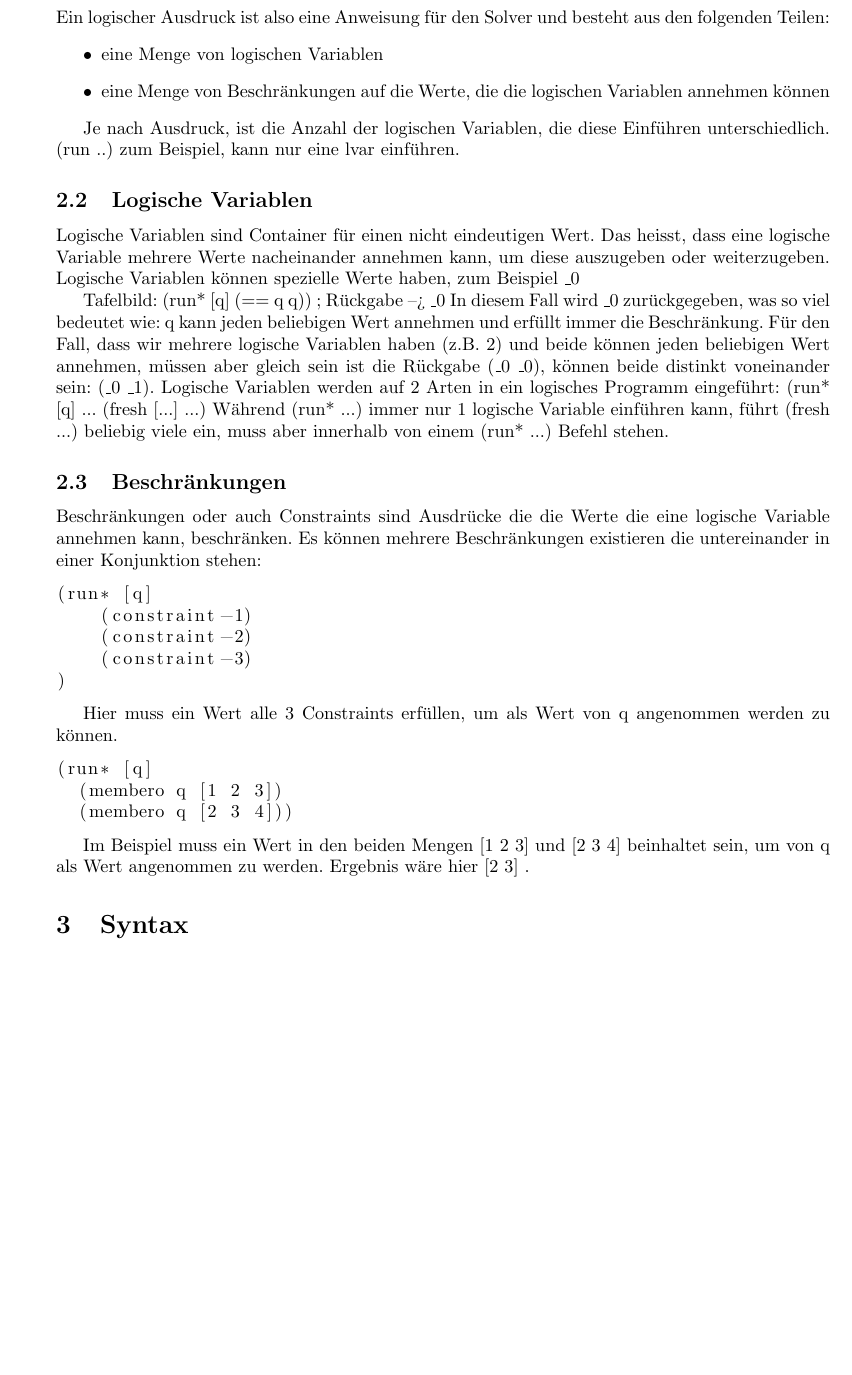
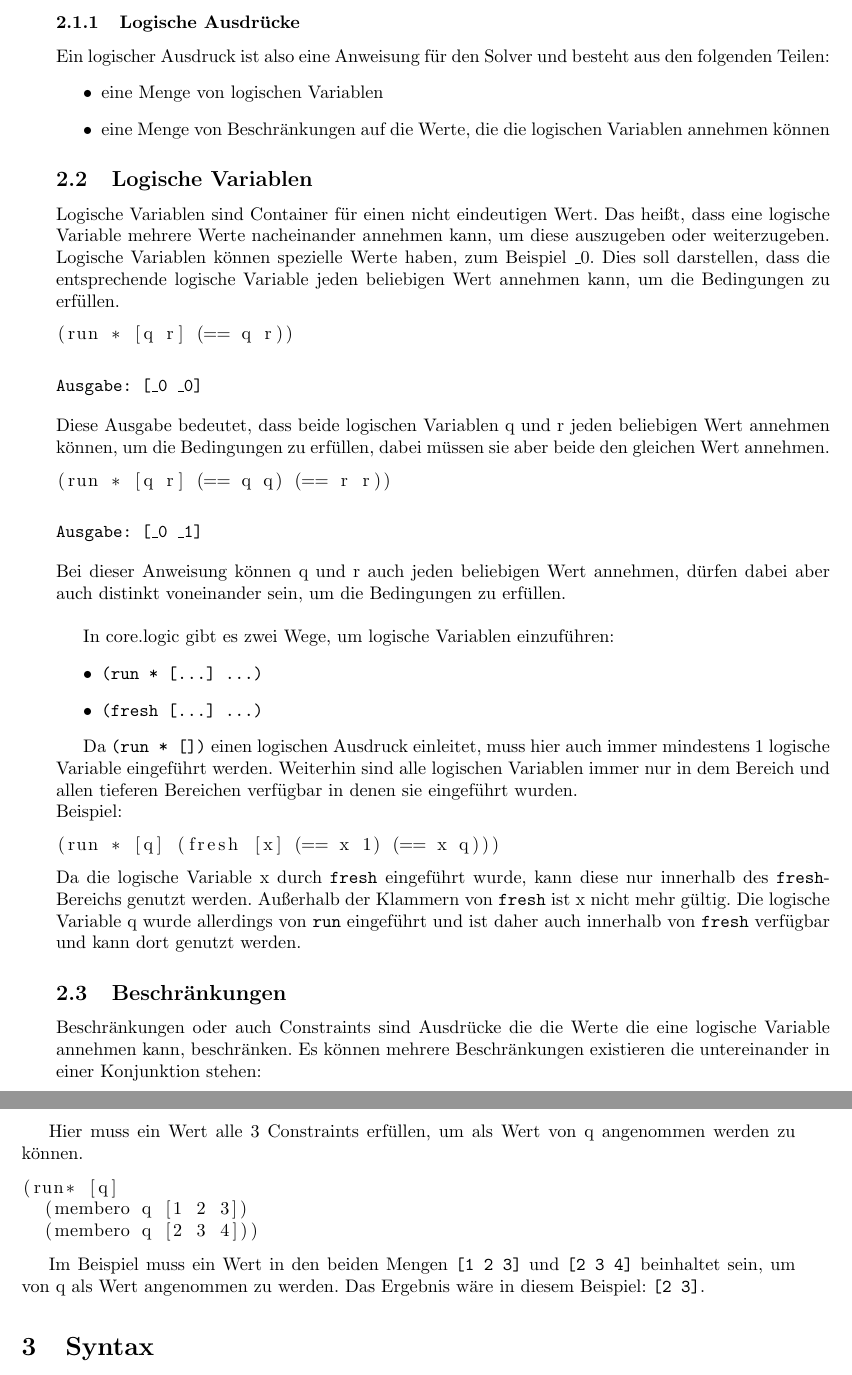
Before and after one commit to juschmitt/fpclogic, a LaTeX document (src/logic/tex/corelogic.tex, which reads src/logic/tex/corelogic-principles.tex): part of page 4 of 7 before the commit and two parts of pages 4 and 5 of 8 after it, the two joined at a grey line, cut at the place of the change, the shorter picture padded with empty space. Compiled offline with LaTeX, dvips and Ghostscript.

Commit message:
logic Variables, utf8 and pdf

```diff
--- a/src/logic/tex/corelogic-principles.tex
+++ b/src/logic/tex/corelogic-principles.tex
@@ -19,21 +19,42 @@ Ein logischer Ausdruck ist also eine Anweisung f"ur den Solver und besteht aus d
 
 \end{itemize}
 
-Je nach Ausdruck, ist die Anzahl der logischen Variablen, die diese Einf"uhren unterschiedlich. (run ..) zum Beispiel, kann nur eine lvar einf"uhren.
+
+\subsection{Logische Variablen}
+Logische Variablen sind Container f"ur einen nicht eindeutigen Wert. Das hei\ss{}t, dass eine logische Variable mehrere Werte nacheinander annehmen kann, um diese auszugeben oder weiterzugeben.
+%//Wie sind die logischen Variablen implementiert? [...]
+Logische Variablen k"onnen spezielle Werte haben, zum Beispiel \_0. Dies soll darstellen, dass die entsprechende logische Variable jeden beliebigen Wert annehmen kann, um die Bedingungen zu erf"ullen.
+
+\begin{lstlisting}
+(run * [q r] (== q r))
+\end{lstlisting}
+\begin{flushleft}
+\code{Ausgabe: [\_0 \_0]}
+\end{flushleft}
+Diese Ausgabe bedeutet, dass beide logischen Variablen q und r jeden beliebigen Wert annehmen können, um die Bedingungen zu erfüllen, dabei müssen sie aber beide den gleichen Wert annehmen.
+
+\begin{lstlisting}
+(run * [q r] (== q q) (== r r))
+\end{lstlisting}
+\begin{flushleft}
+\code{Ausgabe: [\_0 \_1]}
+\end{flushleft}
+Bei dieser Anweisung können q und r auch jeden beliebigen Wert annehmen, dürfen dabei aber auch distinkt voneinander sein, um die Bedingungen zu erfüllen.\\
 
 
-\subsection{Logische Variablen}
-Logische Variablen sind Container f"ur einen nicht eindeutigen Wert. Das heiss{}t, dass eine logische Variable mehrere Werte nacheinander annehmen kann, um diese auszugeben oder weiterzugeben.
-%//Wie sind die logischen Variablen implementiert? [...]
-Logische Variablen k"onnen spezielle Werte haben, zum Beispiel \_0
+In core.logic gibt es zwei Wege, um logische Variablen einzuführen:
+\begin{itemize}
+\item \code{(run * [\dots{}] \dots{})}
+\item \code{(fresh [\dots{}] \dots{})}
+\end{itemize}
 
-Tafelbild: (run* [q] (== q q)) ; R"uckgabe --> \_0
-In diesem Fall wird \_0 zur"uckgegeben, was so viel bedeutet wie: q kann jeden beliebigen Wert annehmen und erf"ullt immer die Beschr"ankung.
-F"ur den Fall, dass wir mehrere logische Variablen haben (z.B. 2) und beide k"onnen jeden beliebigen Wert annehmen, m"ussen aber gleich sein ist die R"uckgabe (\_0 \_0), k"onnen beide distinkt voneinander sein: (\_0 \_1).
-Logische Variablen werden auf 2 Arten in ein logisches Programm eingef"uhrt:
-(run* [q] ...
-(fresh [...] ...)
-W"ahrend (run* ...) immer nur 1 logische Variable einf"uhren kann, f"uhrt (fresh ...) beliebig viele ein, muss aber innerhalb von einem (run* ...) Befehl stehen.
+Da \code{(run * [])} einen logischen Ausdruck einleitet, muss hier auch immer mindestens 1 logische Variable eingeführt werden. Weiterhin sind alle logischen Variablen immer nur in dem Bereich und allen tieferen Bereichen verfügbar in denen sie eingeführt wurden.\\
+Beispiel:
+\begin{lstlisting}
+(run * [q] (fresh [x] (== x 1) (== x q)))
+\end{lstlisting}
+Da die logische Variable x durch \code{fresh} eingeführt wurde, kann diese nur innerhalb des \code{fresh}-Bereichs genutzt werden. Außerhalb der Klammern von \code{fresh} ist x nicht mehr gültig. Die logische Variable q wurde allerdings von  \code{run} eingeführt und ist daher auch innerhalb von \code{fresh} verfügbar und kann dort genutzt werden.
+
 
 \subsection{Beschr"ankungen}
 
@@ -53,4 +74,4 @@ Hier muss ein Wert alle 3 Constraints erf"ullen, um als Wert von q angenommen we
   (membero q [2 3 4]))
 \end{lstlisting}
 
-Im Beispiel muss ein Wert in den beiden Mengen [1 2 3] und [2 3 4] beinhaltet sein, um von q als Wert angenommen zu werden. Ergebnis w"are hier [2 3] .
+Im Beispiel muss ein Wert in den beiden Mengen \code{[1 2 3]} und \code{[2 3 4]} beinhaltet sein, um von q als Wert angenommen zu werden. Das Ergebnis w"are in diesem Beispiel: \code{[2 3]}.
--- a/src/logic/tex/corelogic.tex
+++ b/src/logic/tex/corelogic.tex
@@ -9,7 +9,7 @@
 %==============================================================================
 
 \usepackage[english, ngerman]{babel}
-\usepackage[latin1]{inputenc}
+\usepackage[utf8]{inputenc}
 \usepackage{epsf}
 \usepackage{rotating}
 \usepackage{ifthen}
```
Also changed, not shown: src/logic/tex/corelogic.pdf, src/logic/tex/corelogic-principles.tex (2 more changed lines).
